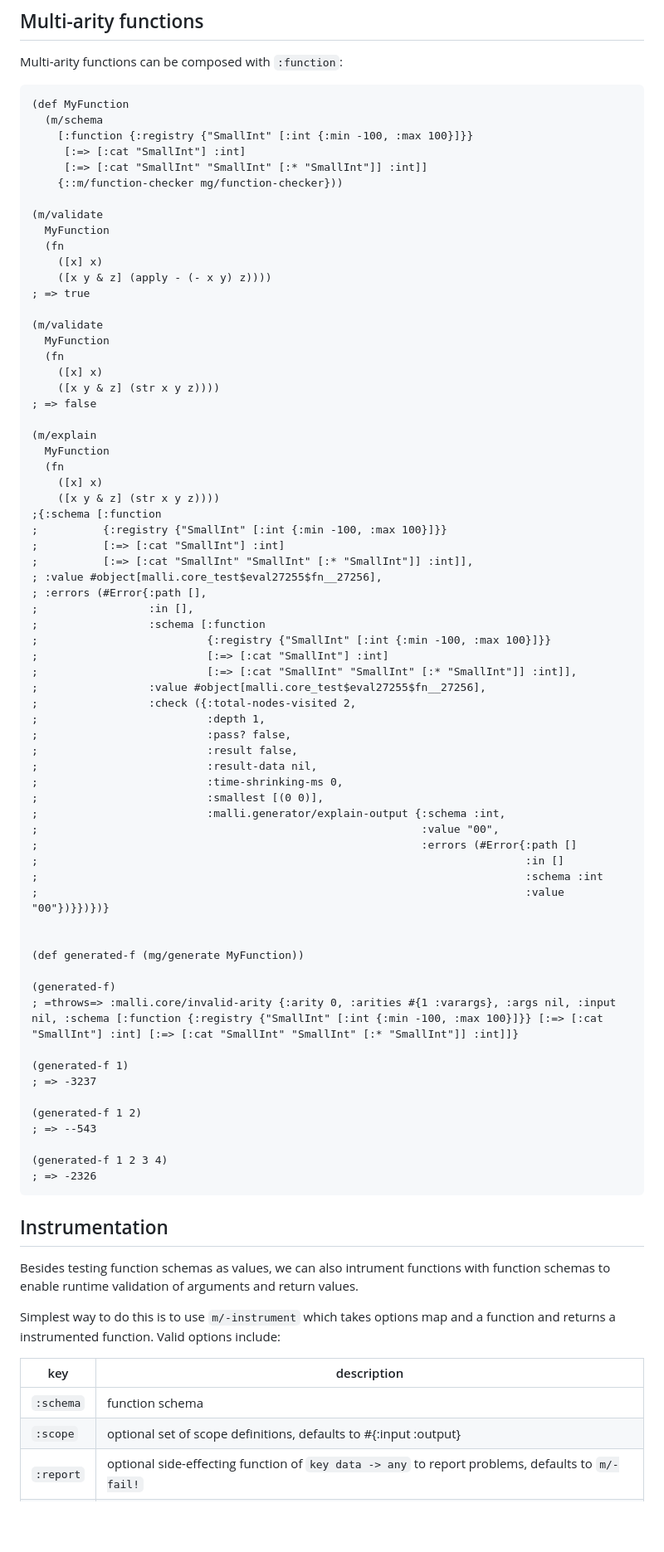
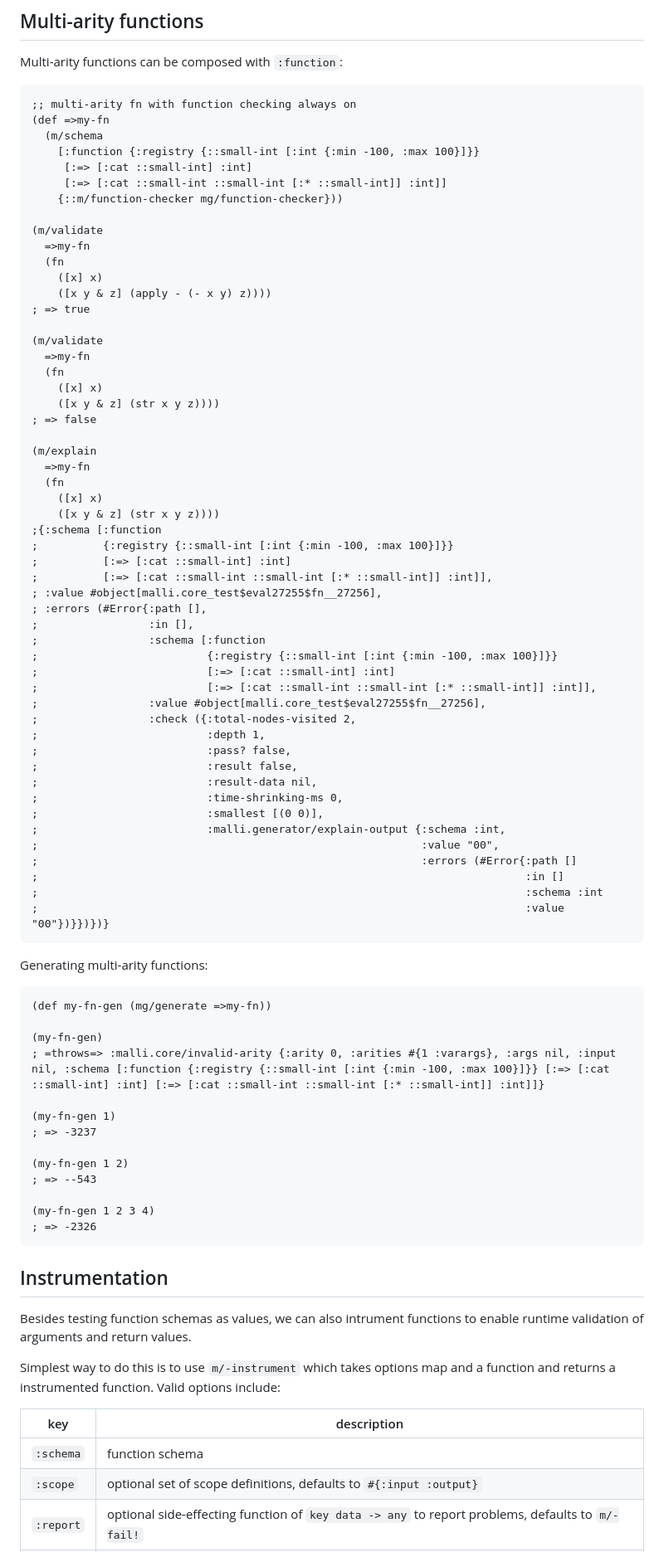
Before and after one commit to metosin/malli, a Markdown page: docs/function-schemas.md, the part around the change printed below. Shown: that part at 83% size. GitHub-like rendering; blank space fills up the shorter version.

````diff
--- a/docs/function-schemas.md
+++ b/docs/function-schemas.md
@@ -150,43 +150,44 @@ We can also generate implementations for functions based on the function schemas
 Multi-arity functions can be composed with `:function`:
 
 ```clj
-(def MyFunction
+;; multi-arity fn with function checking always on
+(def =>my-fn
   (m/schema
-    [:function {:registry {"SmallInt" [:int {:min -100, :max 100}]}}
-     [:=> [:cat "SmallInt"] :int]
-     [:=> [:cat "SmallInt" "SmallInt" [:* "SmallInt"]] :int]]
+    [:function {:registry {::small-int [:int {:min -100, :max 100}]}}
+     [:=> [:cat ::small-int] :int]
+     [:=> [:cat ::small-int ::small-int [:* ::small-int]] :int]]
     {::m/function-checker mg/function-checker}))
 
 (m/validate
-  MyFunction
+  =>my-fn
   (fn
     ([x] x)
     ([x y & z] (apply - (- x y) z))))
 ; => true
 
 (m/validate
-  MyFunction
+  =>my-fn
   (fn
     ([x] x)
     ([x y & z] (str x y z))))
 ; => false
 
 (m/explain
-  MyFunction
+  =>my-fn
   (fn
     ([x] x)
     ([x y & z] (str x y z))))
 ;{:schema [:function
-;          {:registry {"SmallInt" [:int {:min -100, :max 100}]}}
-;          [:=> [:cat "SmallInt"] :int]
-;          [:=> [:cat "SmallInt" "SmallInt" [:* "SmallInt"]] :int]],
+;          {:registry {::small-int [:int {:min -100, :max 100}]}}
+;          [:=> [:cat ::small-int] :int]
+;          [:=> [:cat ::small-int ::small-int [:* ::small-int]] :int]],
 ; :value #object[malli.core_test$eval27255$fn__27256],
 ; :errors (#Error{:path [],
 ;                 :in [],
 ;                 :schema [:function
-;                          {:registry {"SmallInt" [:int {:min -100, :max 100}]}}
-;                          [:=> [:cat "SmallInt"] :int]
-;                          [:=> [:cat "SmallInt" "SmallInt" [:* "SmallInt"]] :int]],
+;                          {:registry {::small-int [:int {:min -100, :max 100}]}}
+;                          [:=> [:cat ::small-int] :int]
+;                          [:=> [:cat ::small-int ::small-int [:* ::small-int]] :int]],
 ;                 :value #object[malli.core_test$eval27255$fn__27256],
 ;                 :check ({:total-nodes-visited 2,
 ;                          :depth 1,
@@ -201,31 +202,34 @@ Multi-arity functions can be composed with `:function`:
 ;                                                                           :in []
 ;                                                                           :schema :int
 ;                                                                           :value "00"})}})})}
+```
 
+Generating multi-arity functions:
 
-(def generated-f (mg/generate MyFunction))
+```clj
+(def my-fn-gen (mg/generate =>my-fn))
 
-(generated-f)
-; =throws=> :malli.core/invalid-arity {:arity 0, :arities #{1 :varargs}, :args nil, :input nil, :schema [:function {:registry {"SmallInt" [:int {:min -100, :max 100}]}} [:=> [:cat "SmallInt"] :int] [:=> [:cat "SmallInt" "SmallInt" [:* "SmallInt"]] :int]]}
+(my-fn-gen)
+; =throws=> :malli.core/invalid-arity {:arity 0, :arities #{1 :varargs}, :args nil, :input nil, :schema [:function {:registry {::small-int [:int {:min -100, :max 100}]}} [:=> [:cat ::small-int] :int] [:=> [:cat ::small-int ::small-int [:* ::small-int]] :int]]}
 
-(generated-f 1)
+(my-fn-gen 1)
 ; => -3237
 
-(generated-f 1 2)
+(my-fn-gen 1 2)
 ; => --543
 
-(generated-f 1 2 3 4)
+(my-fn-gen 1 2 3 4)
 ; => -2326
 ```
 
 ## Instrumentation
 
-Besides testing function schemas as values, we can also intrument functions with function schemas to enable runtime validation of arguments and return values.
+Besides testing function schemas as values, we can also intrument functions to enable runtime validation of arguments and return values.
 
 Simplest way to do this is to use `m/-instrument` which takes options map and a function and returns a instrumented function. Valid options include:
 
 | key       | description |
 | ----------|-------------|
 | `:schema` | function schema
-| `:scope`  | optional set of scope definitions, defaults to #{:input :output}
+| `:scope`  | optional set of scope definitions, defaults to `#{:input :output}`
 | `:report` | optional side-effecting function of `key data -> any` to report problems, defaults to `m/-fail!`
````
Also changed, not shown: other parts of docs/function-schemas.md (+41 -30 lines), docs/img/fn-var-schema.png (added), 2 other files.
